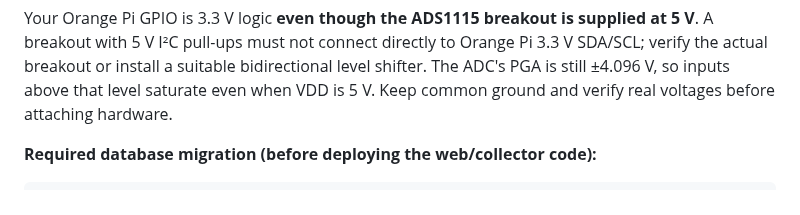
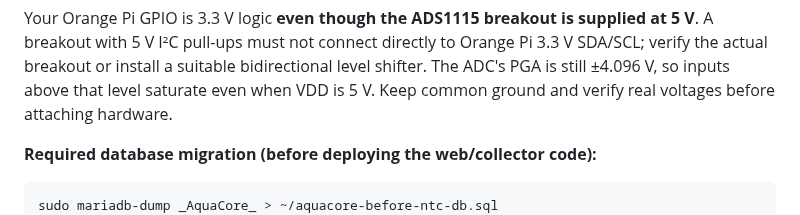
Before and after one commit to tomahawksmail/AquaCore_2.0, a Markdown page: deploy/PH_THREE_BUFFER.md, the part around the change. GitHub-like rendering.

Commit message:
Add MariaDB backup before installing NTC hardware settings migration

````diff
--- a/deploy/PH_THREE_BUFFER.md
+++ b/deploy/PH_THREE_BUFFER.md
@@ -221,6 +221,7 @@ real voltages before attaching hardware.
 **Required database migration (before deploying the web/collector code):**
 
 ```bash
+sudo mariadb-dump _AquaCore_ > ~/aquacore-before-ntc-db.sql
 sudo systemctl stop aquacore.service aquacore-tds.service
 sudo -u aquacore git -C /opt/aquacore pull --ff-only origin master
 sudo mariadb _AquaCore_ < /opt/aquacore/deploy/sql/ntc_settings_migration.sql
````
